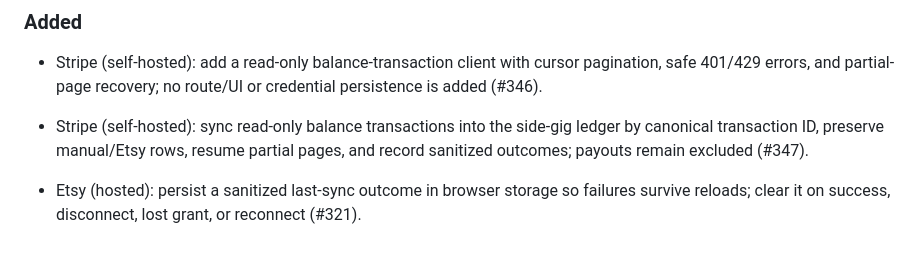
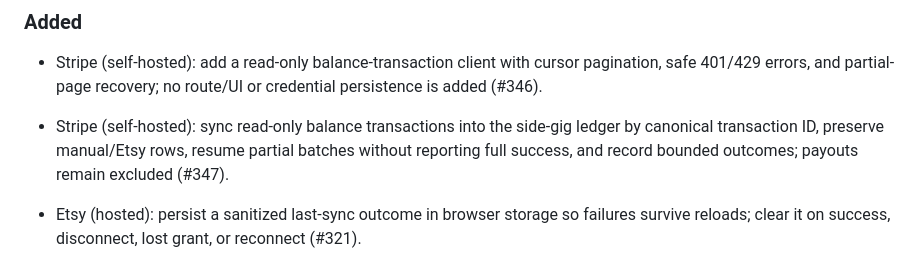
Before and after one commit to nitsuah/fire, a Markdown page: docs/CHANGELOG.md, the part around the change. Rendered like a GitHub page.

Commit message:
docs(stripe): clarify partial sync outcome (#347)
Co-Authored-By: 9router imp <noreply@anthropic.com>

```diff
--- a/docs/CHANGELOG.md
+++ b/docs/CHANGELOG.md
@@ -16,7 +16,7 @@ and this project adheres to [Semantic Versioning](https://semver.org/spec/v2.0.0
 ### Added
 
 - Stripe (self-hosted): add a read-only balance-transaction client with cursor pagination, safe 401/429 errors, and partial-page recovery; no route/UI or credential persistence is added (#346).
-- Stripe (self-hosted): sync read-only balance transactions into the side-gig ledger by canonical transaction ID, preserve manual/Etsy rows, resume partial pages, and record sanitized outcomes; payouts remain excluded (#347).
+- Stripe (self-hosted): sync read-only balance transactions into the side-gig ledger by canonical transaction ID, preserve manual/Etsy rows, resume partial batches without reporting full success, and record bounded outcomes; payouts remain excluded (#347).
 
 - Etsy (hosted): persist a sanitized last-sync outcome in browser storage so failures survive reloads; clear it on success, disconnect, lost grant, or reconnect (#321).
 - eBay (hosted): persist a sanitized last-sync outcome in browser storage; failures survive reloads, success replaces failure, and OAuth reconnect or lost grant clears stale state (#326).
```
